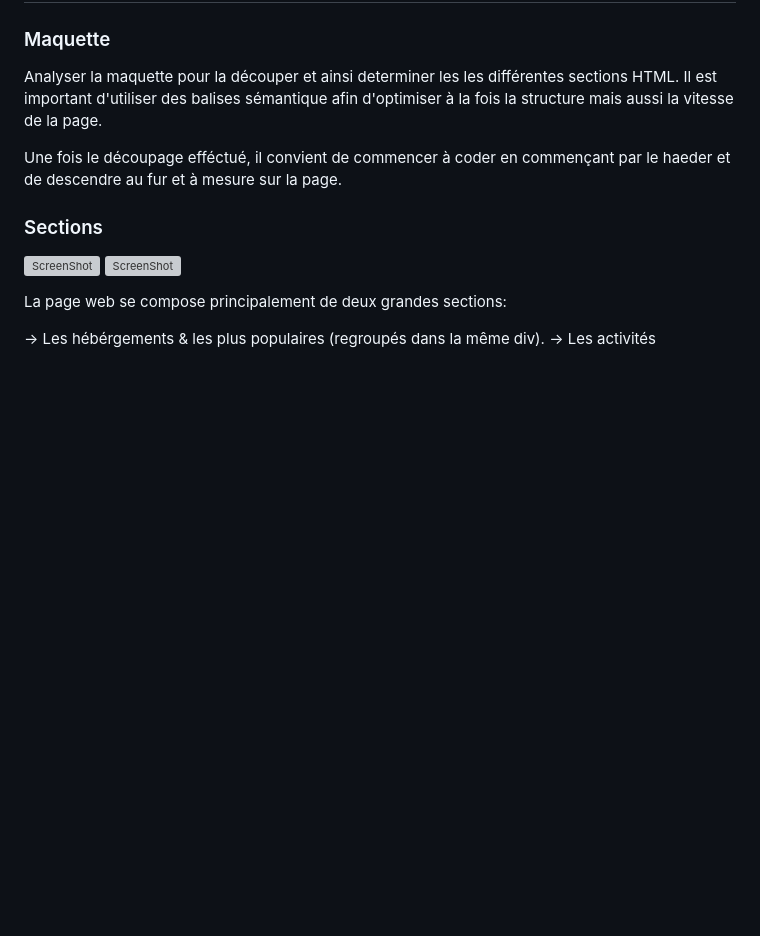
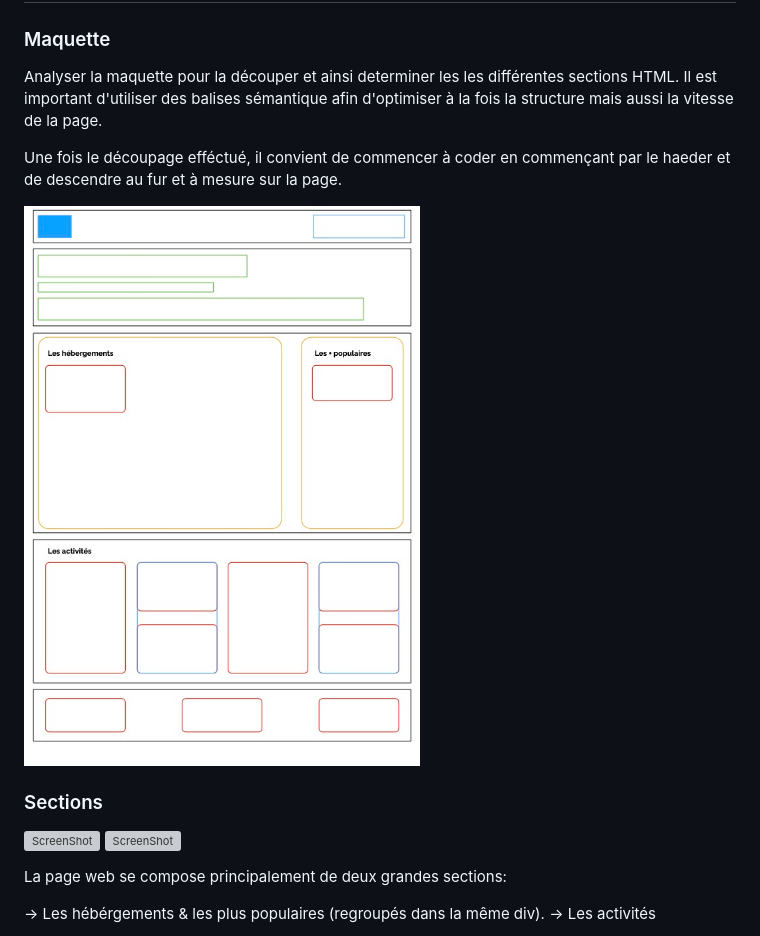
Before and after one commit to lalloretpilou/Booki_P2, a Markdown page: readme.md, the part around the change printed below. GitHub-like rendering; pictures changed too: assets/P2model.jpg (added); blank space fills up the shorter version; grey boxes are pictures that could not be loaded.

```diff
--- a/readme.md
+++ b/readme.md
@@ -16,6 +16,8 @@ Il nous est aussi demandé de faire le responsive de la page à savoir l'adpater
 Analyser la maquette pour la découper et ainsi determiner les les différentes sections HTML. Il est important d'utiliser des balises sémantique afin d'optimiser à la fois la structure mais aussi la vitesse de la page.
 
 Une fois le découpage efféctué, il convient de commencer à coder en commençant par le haeder et de descendre au fur et à mesure sur la page.
+
+![ScreenShot](assets/P2model.jpg)
 ### Sections
 
 ![ScreenShot](assets/section1.png)
```
Also changed, not shown: other parts of readme.md (+3 -1 lines), 1 other file.
